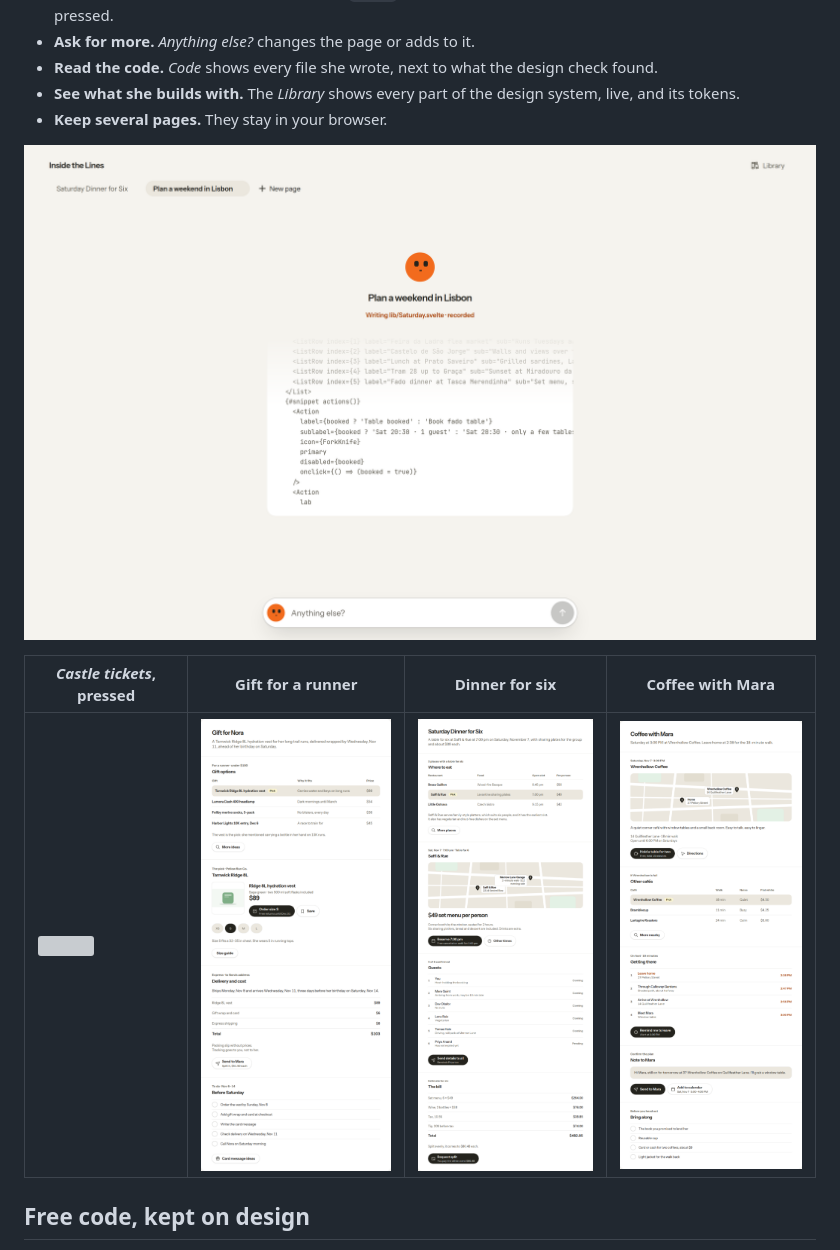
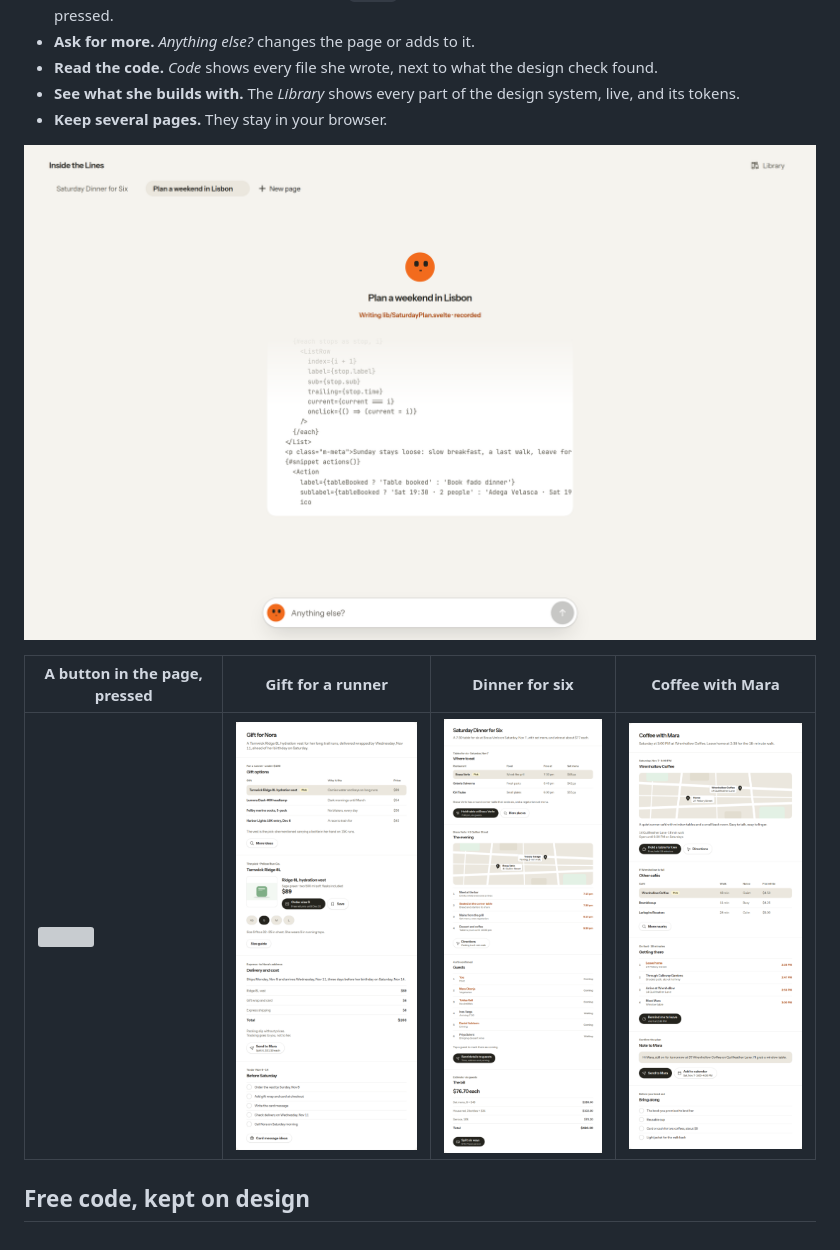
Before and after one commit to simon-lund/inside-the-lines, a Markdown page: README.md, the part around the change. Drawn GitHub-style; pictures changed too: docs/screenshots/page-dinner.png, docs/screenshots/writing.png; grey boxes are pictures that could not be loaded.

```diff
--- a/README.md
+++ b/README.md
@@ -36,7 +36,7 @@ With several keys set, `AI_PROVIDER` picks one. A page takes 20 to 60 seconds to
 
 ![The page being written, the code arriving](docs/screenshots/writing.png)
 
-| *Castle tickets*, pressed | Gift for a runner | Dinner for six | Coffee with Mara |
+| A button in the page, pressed | Gift for a runner | Dinner for six | Coffee with Mara |
 |---|---|---|---|
 | ![](docs/screenshots/ask.png) | ![](docs/screenshots/page-gift.png) | ![](docs/screenshots/page-dinner.png) | ![](docs/screenshots/page-coffee.png) |
 
```
Also changed, not shown: docs/screenshots/code.png, docs/screenshots/hero-dark.png, docs/screenshots/hero.png, 14 other files.
